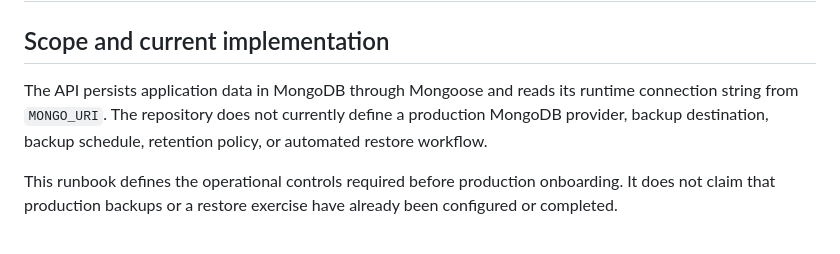
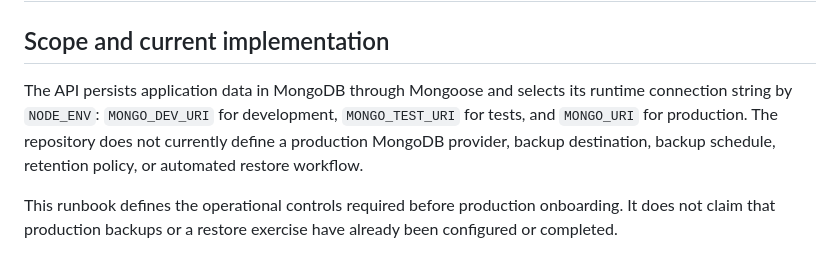
Before and after one commit to meesamriyaz-cyber/school-erp, a Markdown page: docs/backup-recovery-runbook.md, the part around the change. GitHub-like rendering.

Commit message:
Clarify production-only MongoDB connection variable

```diff
--- a/docs/backup-recovery-runbook.md
+++ b/docs/backup-recovery-runbook.md
@@ -2,8 +2,9 @@
 
 ## Scope and current implementation
 
-The API persists application data in MongoDB through Mongoose and reads its
-runtime connection string from `MONGO_URI`. The repository does not currently
+The API persists application data in MongoDB through Mongoose and selects its
+runtime connection string by `NODE_ENV`: `MONGO_DEV_URI` for development,
+`MONGO_TEST_URI` for tests, and `MONGO_URI` for production. The repository does not currently
 define a production MongoDB provider, backup destination, backup schedule,
 retention policy, or automated restore workflow.
 
```
